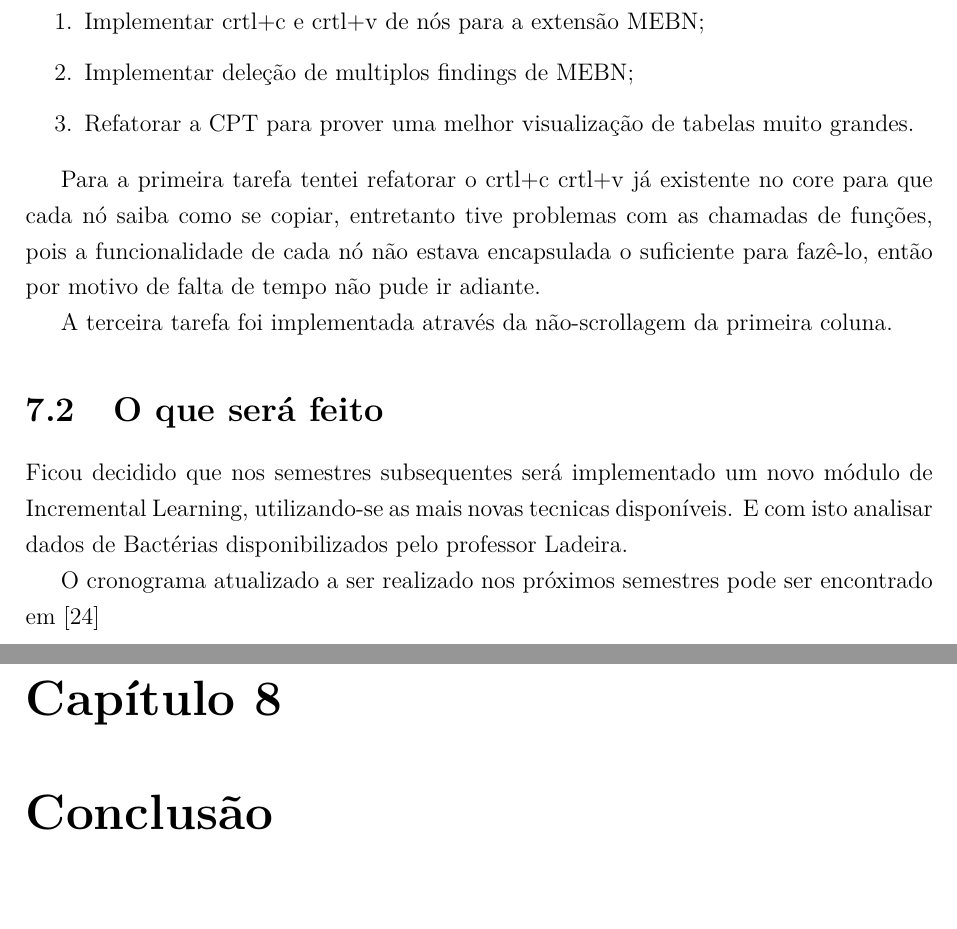
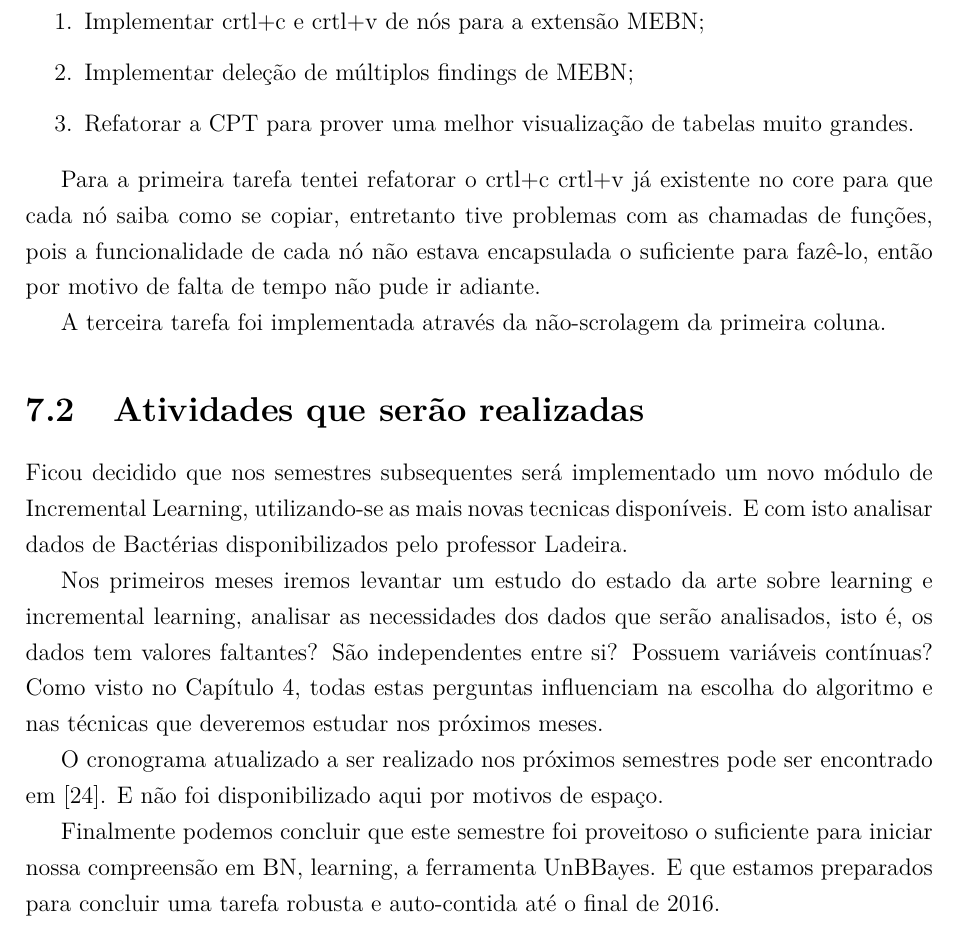
Before and after one commit to pedrotst/monografia, a LaTeX thesis (monografia.tex, which reads tex/7_Atividades.tex): two parts of pages 43 and 44 of 57 before the commit and part of page 43 of 56 after it, the two joined at a grey line, cut so that both start at the same text, the shorter picture padded with empty space. Compiled offline with pdfLaTeX; a missing font is replaced by an installed copy or a similar font.

Commit message:
Adições finais

```diff
--- a/monografia.tex
+++ b/monografia.tex
@@ -47,8 +47,7 @@
 	\capitulo{4_Aprendizado}{Aprendizado de Redes Bayesianas}
 	\capitulo{5_UnBBayes}{UnBBayes}
 	\capitulo{6_Design_Patterns}{Qualidade de Código e Design Patterns}
-	\capitulo{7_Atividades}{Resumo das Atividades}
-	\capitulo{8_Conclusao}{Conclusão}
+	\capitulo{7_Atividades}{Conclusão}
 	\anexo{Anexo1}{Figuras dos Design Patterns Mencionados}%
 
 \end{document}%
--- a/tex/7_Atividades.tex
+++ b/tex/7_Atividades.tex
@@ -19,15 +19,20 @@ No decorrer deste semestre o professor Shou Matsumoto, douturando da \gls{gmu} m
 No decorrer do semestre também fui escalado para implementar ou consertar tarefas de usabilidade no UnBBayes. Foram elas:
 \begin{enumerate}
 	\item Implementar crtl+c e crtl+v de nós para a extensão MEBN;
-	\item Implementar deleção de multiplos findings de MEBN;
+	\item Implementar deleção de múltiplos findings de MEBN;
 	\item Refatorar a \gls{cpt} para prover uma melhor visualização de tabelas muito grandes.
 \end{enumerate}
 
 Para a primeira tarefa tentei refatorar o crtl+c crtl+v já existente no core para que cada nó saiba como se copiar, entretanto tive problemas com as chamadas de funções, pois a funcionalidade de cada nó não estava encapsulada o suficiente para fazê-lo, então por motivo de falta de tempo não pude ir adiante.
 
-A terceira tarefa foi implementada através da não-scrollagem da primeira coluna.
+A terceira tarefa foi implementada através da não-scrolagem da primeira coluna.
 
-\section{O que será feito}
-Ficou decidido que nos semestres subsequentes será implementado um novo módulo de Incremental Learning, utilizando-se as mais novas tecnicas disponíveis. E com isto analisar dados de Bactérias disponibilizados pelo professor Ladeira.
+\section{Atividades que serão realizadas}
+Ficou decidido que nos semestres subsequentes será implementado um novo módulo de Incremental Learning, utilizando-se as mais novas tecnicas disponíveis.
+E com isto analisar dados de Bactérias disponibilizados pelo professor Ladeira.
 
-O cronograma atualizado a ser realizado nos próximos semestres pode ser encontrado em \cite{cronograma}
+Nos primeiros meses iremos levantar um estudo do estado da arte sobre learning e incremental learning, analisar as necessidades dos dados que serão analisados, isto é, os dados tem valores faltantes? São independentes entre si? Possuem variáveis contínuas? Como visto no \autoref{ch:aprendizado}, todas estas perguntas influenciam na escolha do algoritmo e nas técnicas que deveremos estudar nos próximos meses.
+
+O cronograma atualizado a ser realizado nos próximos semestres pode ser encontrado em \cite{cronograma}. E não foi disponibilizado aqui por motivos de espaço.
+
+Finalmente podemos concluir que este semestre foi proveitoso o suficiente para iniciar nossa compreensão em \gls{bn}, learning, a ferramenta UnBBayes. E que estamos preparados para concluir uma tarefa robusta e auto-contida até o final de 2016.
```
Also changed, not shown: tex/4_Aprendizado.tex (+4 -3 lines), tex/5_UnBBayes.tex (+0 -1 lines), tex/abstract.tex (+1 -1 lines), tex/resumo.tex (+1 -1 lines), monografia.pdf, tex/7_Atividades.tex (2 more changed lines).
